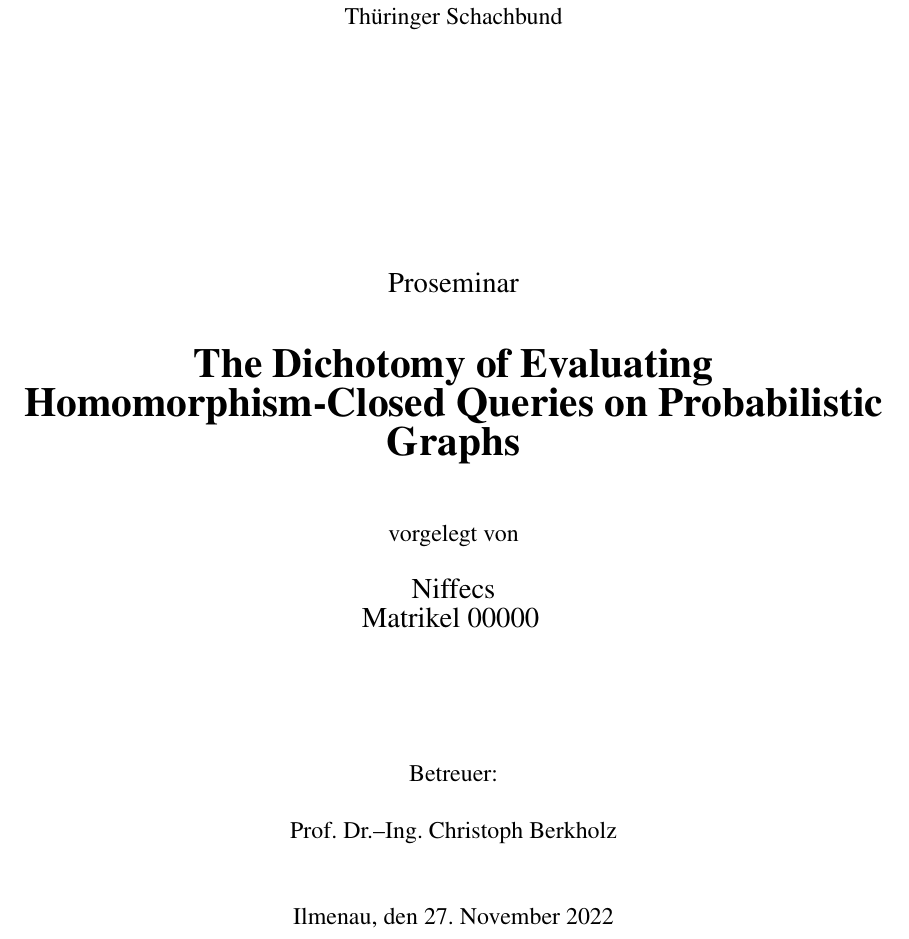
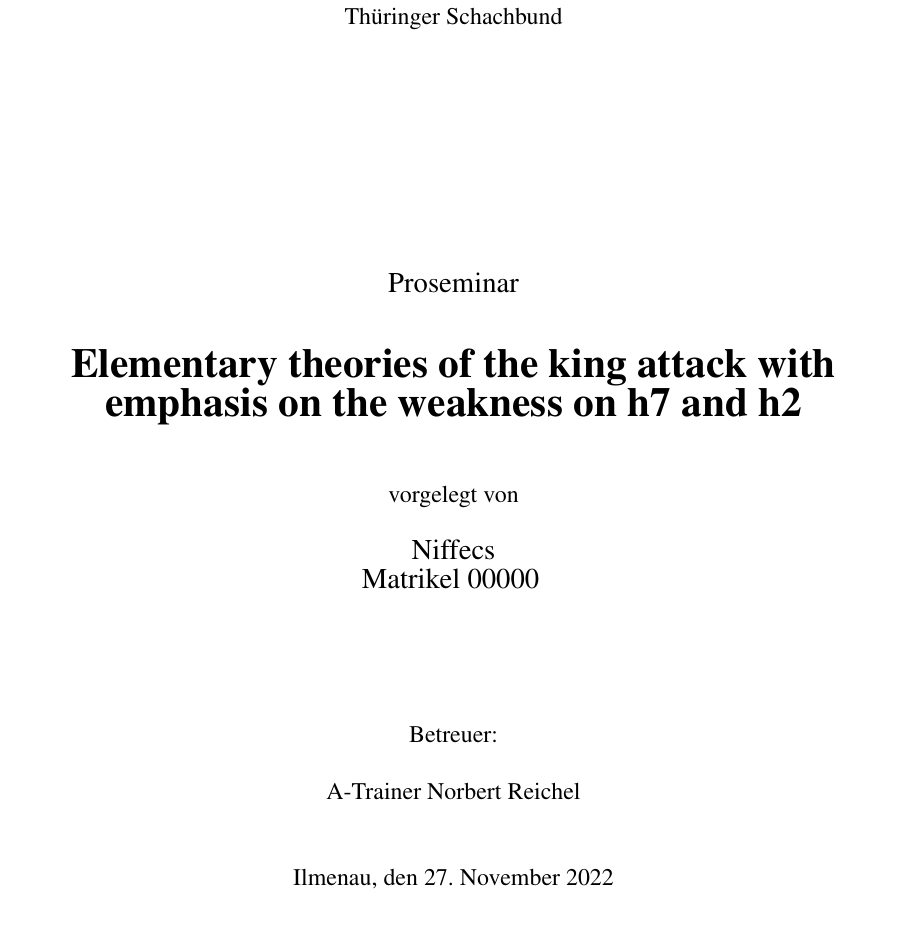
Before and after one commit to Niffecs/C-Trainer, a LaTeX document (C-Trainer/main.tex, which reads C-Trainer/inc/profile.tex): part of page 1 of 7, cut so that both start at the same text. Compiled offline with pdfLaTeX.

Commit message:
Change title

```diff
--- a/C-Trainer/inc/profile.tex
+++ b/C-Trainer/inc/profile.tex
@@ -1,8 +1,8 @@
 \newcommand{\saauthor}{Niffecs}
 \newcommand{\matrikel}{00000}
-\newcommand{\sathema}{The Dichotomy of Evaluating Homomorphism-Closed Queries on Probabilistic Graphs}
+\newcommand{\sathema}{Elementary theories of the king attack with emphasis on the weakness on h7 and h2}
 
-\newcommand{\saprof}{Prof. Dr.--Ing. Christoph Berkholz}
+\newcommand{\saprof}{A-Trainer Norbert Reichel}
 %\newcommand{\sabetreuer}{Dipl.--Inf. Betreuer}
 
-\newcommand{\invnr}{2007-12-31/100/IN00/3333}
+\newcommand{\invnr}{-}
```
